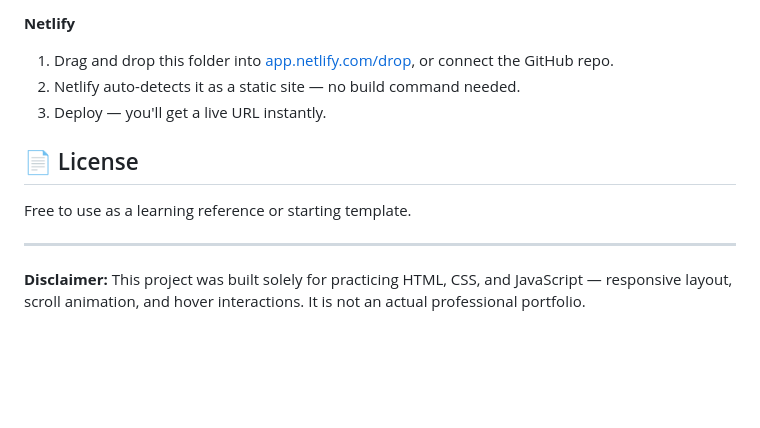
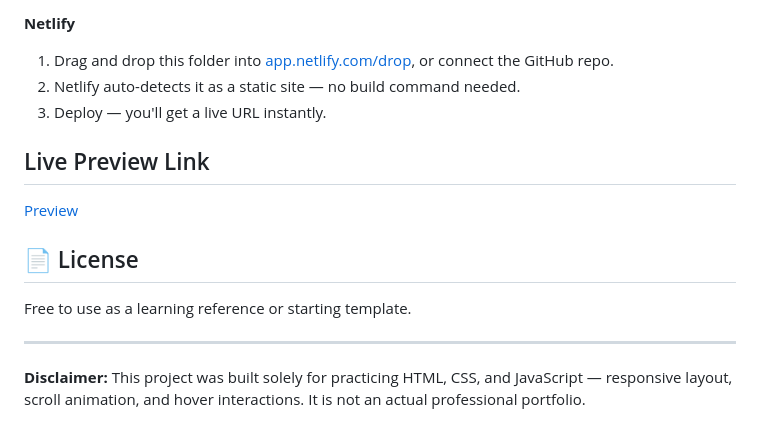
Before and after one commit to agad-d/Personal-Portfolio, a Markdown page: README.md, the part around the change. Rendered like a GitHub page; blank space fills up the shorter version.

```diff
--- a/README.md
+++ b/README.md
@@ -64,10 +64,15 @@ To edit content, update the text directly inside `index.html`. Colors, fonts, an
 2. Netlify auto-detects it as a static site — no build command needed.
 3. Deploy — you'll get a live URL instantly.
 
+## Live Preview Link
+[Preview](https://codealpha-portfolio-task.vercel.app/)
+
 ## 📄 License
 
 Free to use as a learning reference or starting template.
 
+
+
 ---
 
 **Disclaimer:** This project was built solely for practicing HTML, CSS, and JavaScript — responsive layout, scroll animation, and hover interactions. It is not an actual professional portfolio.
```
